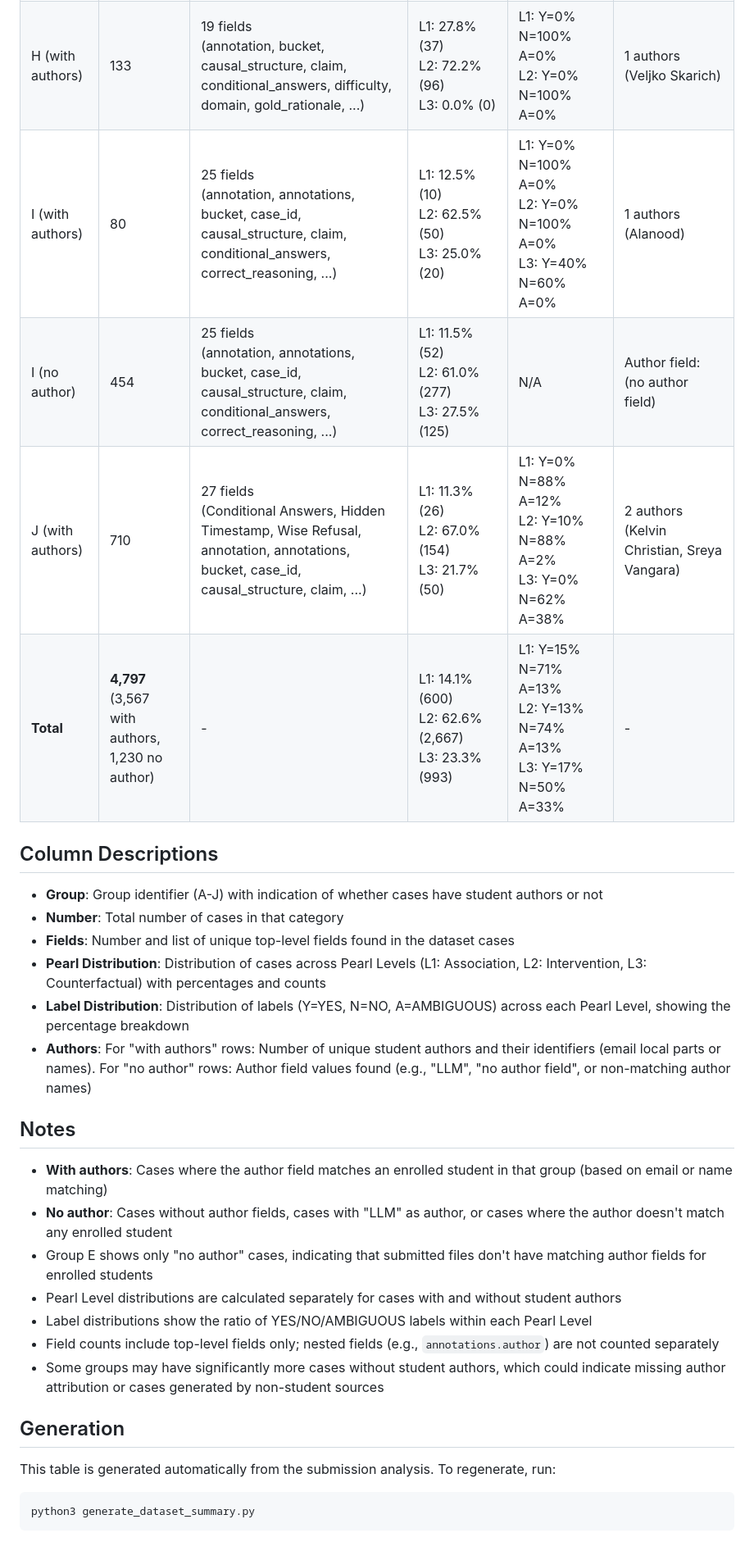
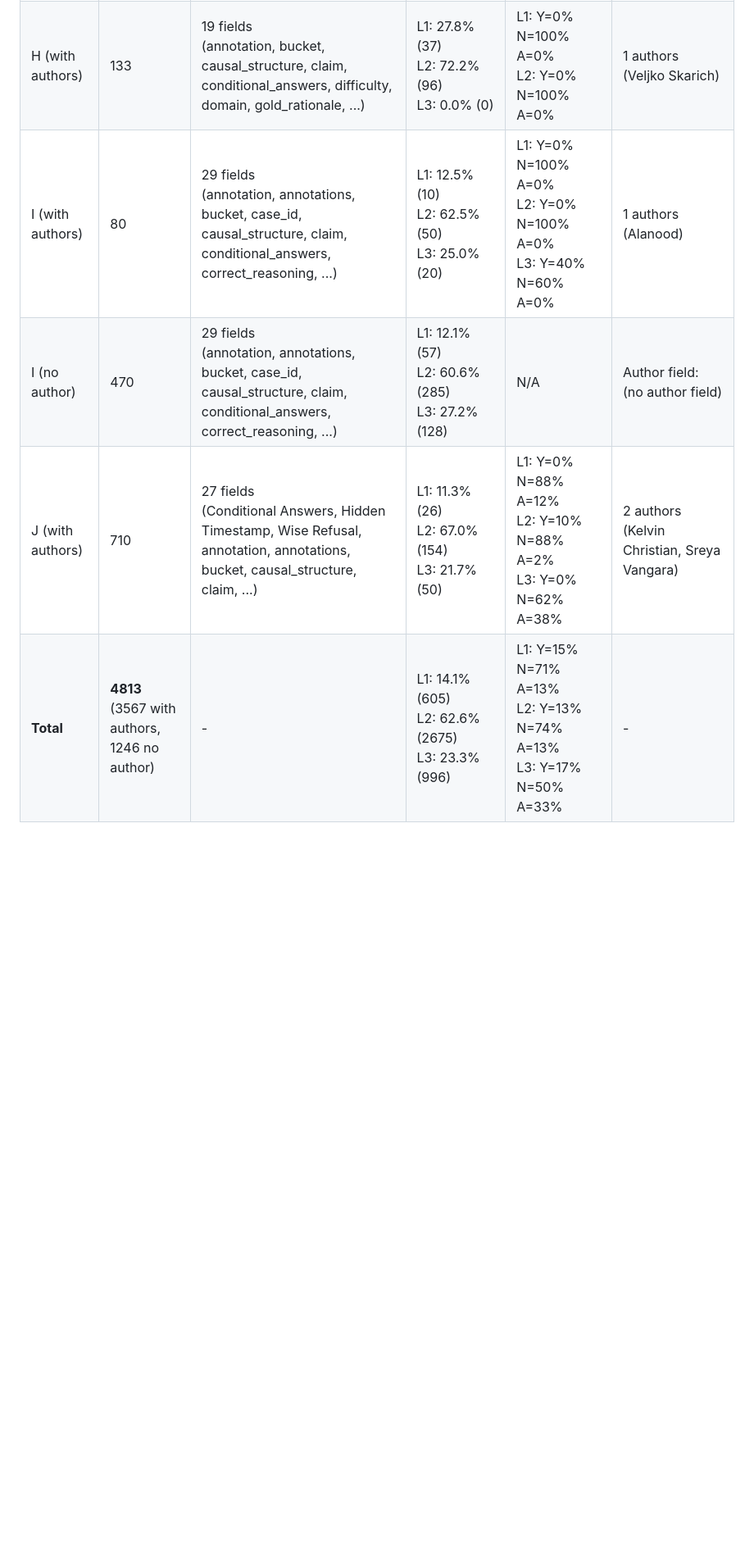
Before and after one commit to genglongling/CS372-Win2026, a Markdown page: assignments/Assignment1-submissions/README_DATASET_STATISTICS.md, the part around one of its changes. Shown at 82% size. Rendered like a GitHub page; blank space fills up the shorter version.

````diff
--- a/assignments/Assignment1-submissions/README_DATASET_STATISTICS.md
+++ b/assignments/Assignment1-submissions/README_DATASET_STATISTICS.md
@@ -20,34 +12,7 @@ This document provides a comprehensive summary of the dataset statistics for eac
 | G (with authors) | 742 | 26 fields<br/>(annotations, causalStructure, claim, compilerOptions, conditionalAnswers, difficulty, domain, exclude, ...) | L1: 21.0% (156)<br/>L2: 48.8% (362)<br/>L3: 30.2% (224) | L1: Y=31% N=47% A=22%<br/>L2: Y=31% N=52% A=17%<br/>L3: Y=14% N=54% A=31% | 3 authors<br/>(deveen, lgren007, wutheodo) |
 | G (no author) | 177 | 26 fields<br/>(annotations, causalStructure, claim, compilerOptions, conditionalAnswers, difficulty, domain, exclude, ...) | L1: 15.0% (24)<br/>L2: 66.2% (106)<br/>L3: 18.8% (30) | L1: Y=17% N=75% A=8%<br/>L2: Y=43% N=49% A=8%<br/>L3: Y=33% N=60% A=7% | Author field:<br/>(LLM, no author field) |
 | H (with authors) | 133 | 19 fields<br/>(annotation, bucket, causal_structure, claim, conditional_answers, difficulty, domain, gold_rationale, ...) | L1: 27.8% (37)<br/>L2: 72.2% (96)<br/>L3: 0.0% (0) | L1: Y=0% N=100% A=0%<br/>L2: Y=0% N=100% A=0% | 1 authors<br/>(Veljko Skarich) |
-| I (with authors) | 80 | 25 fields<br/>(annotation, annotations, bucket, case_id, causal_structure, claim, conditional_answers, correct_reasoning, ...) | L1: 12.5% (10)<br/>L2: 62.5% (50)<br/>L3: 25.0% (20) | L1: Y=0% N=100% A=0%<br/>L2: Y=0% N=100% A=0%<br/>L3: Y=40% N=60% A=0% | 1 authors<br/>(Alanood) |
-| I (no author) | 454 | 25 fields<br/>(annotation, annotations, bucket, case_id, causal_structure, claim, conditional_answers, correct_reasoning, ...) | L1: 11.5% (52)<br/>L2: 61.0% (277)<br/>L3: 27.5% (125) | N/A | Author field:<br/>(no author field) |
-| J (with authors) | 710 | 27 fields<br/>(Conditional Answers, Hidden Timestamp, Wise Refusal, annotation, annotations, bucket, case_id, causal_structure, claim, ...) | L1: 11.3% (26)<br/>L2: 67.0% (154)<br/>L3: 21.7% (50) | L1: Y=0% N=88% A=12%<br/>L2: Y=10% N=88% A=2%<br/>L3: Y=0% N=62% A=38% | 2 authors<br/>(Kelvin Christian, Sreya Vangara) |
-| **Total** | **4,797**<br/>(3,567 with authors, 1,230 no author) | - | L1: 14.1% (600)<br/>L2: 62.6% (2,667)<br/>L3: 23.3% (993) | L1: Y=15% N=71% A=13%<br/>L2: Y=13% N=74% A=13%<br/>L3: Y=17% N=50% A=33% | - |
-
-## Column Descriptions
-
-- **Group**: Group identifier (A-J) with indication of whether cases have student authors or not
-- **Number**: Total number of cases in that category
-- **Fields**: Number and list of unique top-level fields found in the dataset cases
-- **Pearl Distribution**: Distribution of cases across Pearl Levels (L1: Association, L2: Intervention, L3: Counterfactual) with percentages and counts
-- **Label Distribution**: Distribution of labels (Y=YES, N=NO, A=AMBIGUOUS) across each Pearl Level, showing the percentage breakdown
-- **Authors**: For "with authors" rows: Number of unique student authors and their identifiers (email local parts or names). For "no author" rows: Author field values found (e.g., "LLM", "no author field", or non-matching author names)
-
-## Notes
-
-- **With authors**: Cases where the author field matches an enrolled student in that group (based on email or name matching)
-- **No author**: Cases without author fields, cases with "LLM" as author, or cases where the author doesn't match any enrolled student
-- Group E shows only "no author" cases, indicating that submitted files don't have matching author fields for enrolled students
-- Pearl Level distributions are calculated separately for cases with and without student authors
-- Label distributions show the ratio of YES/NO/AMBIGUOUS labels within each Pearl Level
-- Field counts include top-level fields only; nested fields (e.g., `annotations.author`) are not counted separately
-- Some groups may have significantly more cases without student authors, which could indicate missing author attribution or cases generated by non-student sources
-
-## Generation
-
-This table is generated automatically from the submission analysis. To regenerate, run:
-
-```bash
-python3 generate_dataset_summary.py
-```
+| I (with authors) | 80 | 29 fields<br/>(annotation, annotations, bucket, case_id, causal_structure, claim, conditional_answers, correct_reasoning, ...) | L1: 12.5% (10)<br/>L2: 62.5% (50)<br/>L3: 25.0% (20) | L1: Y=0% N=100% A=0%<br/>L2: Y=0% N=100% A=0%<br/>L3: Y=40% N=60% A=0% | 1 authors<br/>(Alanood) |
+| I (no author) | 470 | 29 fields<br/>(annotation, annotations, bucket, case_id, causal_structure, claim, conditional_answers, correct_reasoning, ...) | L1: 12.1% (57)<br/>L2: 60.6% (285)<br/>L3: 27.2% (128) | N/A | Author field:<br/>(no author field) |
+| J (with authors) | 710 | 27 fields<br/>(Conditional Answers, Hidden Timestamp, Wise Refusal, annotation, annotations, bucket, causal_structure, claim, ...) | L1: 11.3% (26)<br/>L2: 67.0% (154)<br/>L3: 21.7% (50) | L1: Y=0% N=88% A=12%<br/>L2: Y=10% N=88% A=2%<br/>L3: Y=0% N=62% A=38% | 2 authors<br/>(Kelvin Christian, Sreya Vangara) |
+| **Total** | **4813**<br/>(3567 with authors, 1246 no author) | - | L1: 14.1% (605)<br/>L2: 62.6% (2675)<br/>L3: 23.3% (996) | L1: Y=15% N=71% A=13%<br/>L2: Y=13% N=74% A=13%<br/>L3: Y=17% N=50% A=33% | - |
````
Also changed, not shown: other parts of assignments/Assignment1-submissions/README_DATASET_STATISTICS.md (+0 -8 lines).
